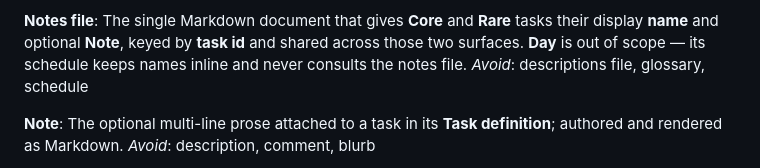
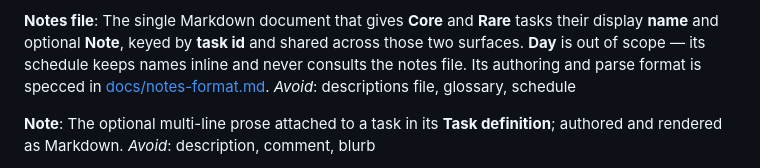
Before and after one commit to kallgren/on-top, a Markdown page: CONTEXT-MAP.md, the part around the change. GitHub-like rendering.

Commit message:
Docs: link the Notes file glossary entry to its format spec
So a domain-first agent reading CONTEXT-MAP lands on docs/notes-format.md,
matching the code pointers already in app.notes.

Co-Authored-By: Claude Opus 4.8 <noreply@anthropic.com>

```diff
--- a/CONTEXT-MAP.md
+++ b/CONTEXT-MAP.md
@@ -98,7 +98,8 @@ _Avoid_: calendar, plan, config; holding display names (Core/Rare)
 The single Markdown document that gives **Core** and **Rare** tasks their display
 **name** and optional **Note**, keyed by **task id** and shared across those two
 surfaces. **Day** is out of scope — its schedule keeps names inline and never
-consults the notes file.
+consults the notes file. Its authoring and parse format is specced in
+[docs/notes-format.md](docs/notes-format.md).
 _Avoid_: descriptions file, glossary, schedule
 
 **Note**:
```
